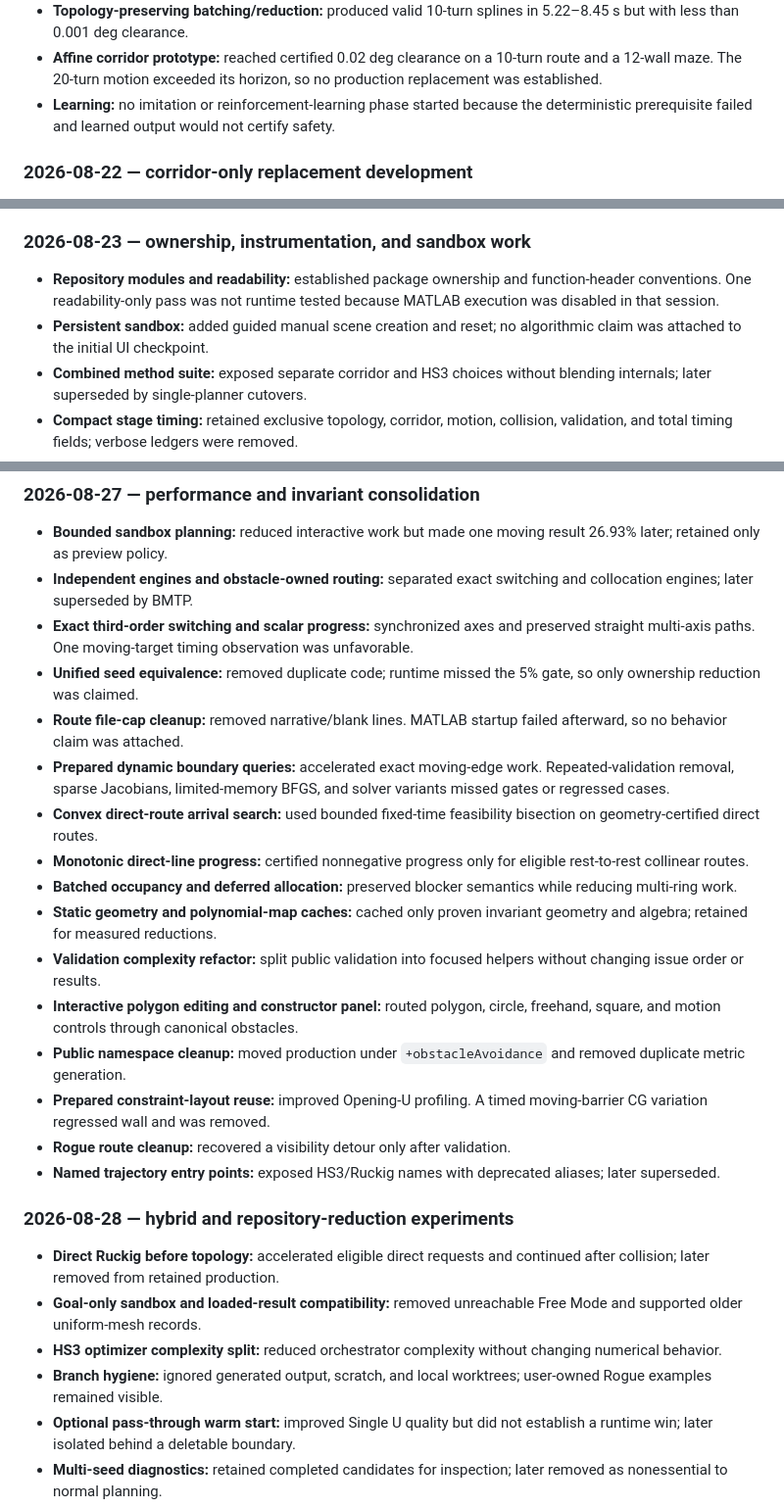
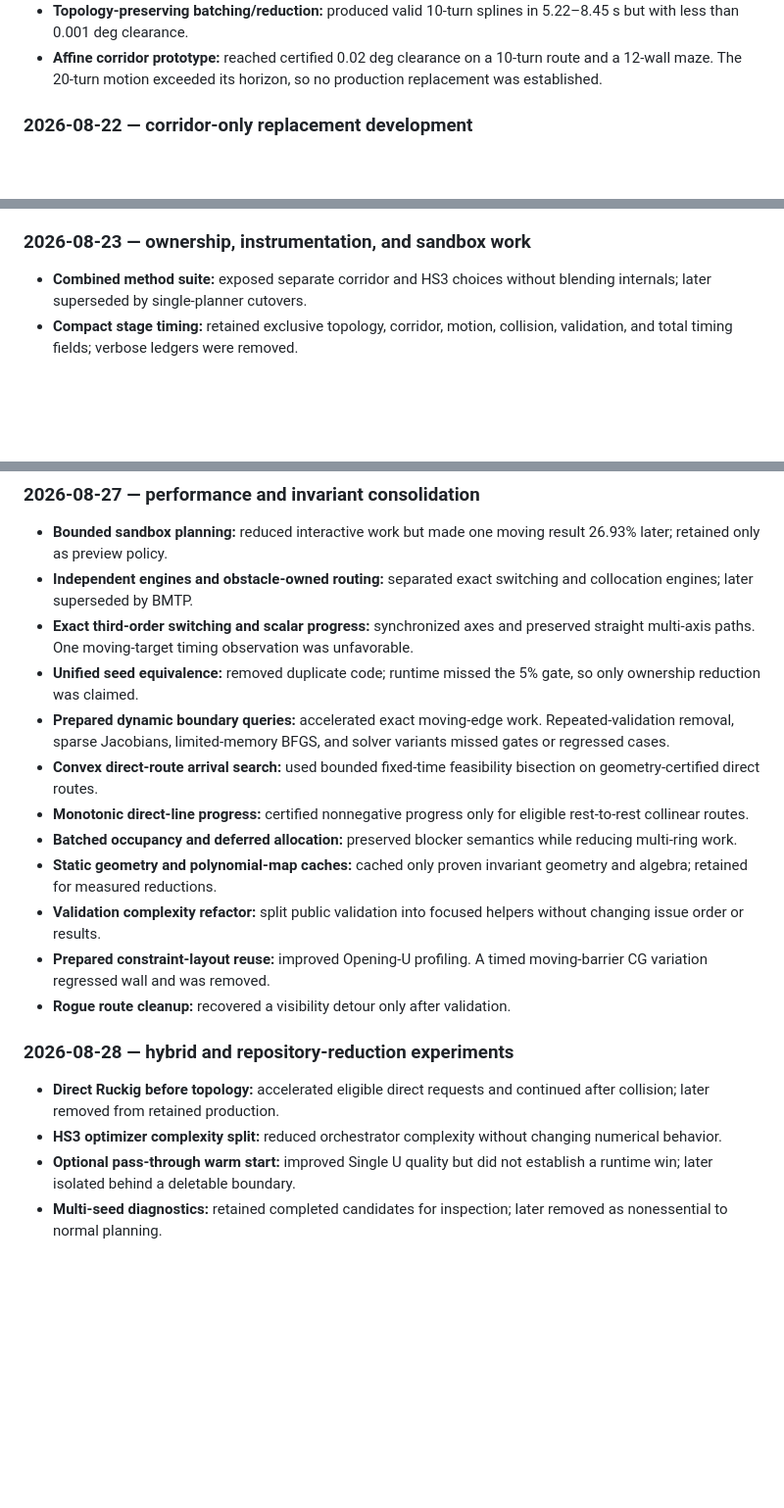
Before and after one commit to kevvtrinh/AzElObsAvoid, a Markdown page: branch_assessment.md, 3 parts joined by grey strips. Shown at 98% size. Drawn GitHub-style; blank space fills up the shorter version.

```diff
--- a/branch_assessment.md
+++ b/branch_assessment.md
@@ -128,10 +123,6 @@ and the unchanged public validator must pass.
 - **Affine corridor prototype:** reached certified 0.02 deg clearance on a
   10-turn route and a 12-wall maze. The 20-turn motion exceeded its horizon,
   so no production replacement was established.
-- **Learning:** no imitation or reinforcement-learning phase started because
-  the deterministic prerequisite failed and learned output would not certify
-  safety.
-
 ### 2026-08-22 — corridor-only replacement development
 
 - **Corridor-only cutover:** removed dormant HS3/NLP paths and established an
@@ -152,11 +143,6 @@ and the unchanged public validator must pass.
 
 ### 2026-08-23 — ownership, instrumentation, and sandbox work
 
-- **Repository modules and readability:** established package ownership and
-  function-header conventions. One readability-only pass was not runtime
-  tested because MATLAB execution was disabled in that session.
-- **Persistent sandbox:** added guided manual scene creation and reset; no
-  algorithmic claim was attached to the initial UI checkpoint.
 - **Combined method suite:** exposed separate corridor and HS3 choices without
   blending internals; later superseded by single-planner cutovers.
 - **Compact stage timing:** retained exclusive topology, corridor, motion,
@@ -243,8 +226,6 @@ and the unchanged public validator must pass.
   was unfavorable.
 - **Unified seed equivalence:** removed duplicate code; runtime missed the 5%
   gate, so only ownership reduction was claimed.
-- **Route file-cap cleanup:** removed narrative/blank lines. MATLAB startup
-  failed afterward, so no behavior claim was attached.
 - **Prepared dynamic boundary queries:** accelerated exact moving-edge work.
   Repeated-validation removal, sparse Jacobians, limited-memory BFGS, and
   solver variants missed gates or regressed cases.
@@ -258,26 +239,15 @@ and the unchanged public validator must pass.
   geometry and algebra; retained for measured reductions.
 - **Validation complexity refactor:** split public validation into focused
   helpers without changing issue order or results.
-- **Interactive polygon editing and constructor panel:** routed polygon,
-  circle, freehand, square, and motion controls through canonical obstacles.
-- **Public namespace cleanup:** moved production under `+obstacleAvoidance` and
-  removed duplicate metric generation.
 - **Prepared constraint-layout reuse:** improved Opening-U profiling. A timed
   moving-barrier CG variation regressed wall and was removed.
 - **Rogue route cleanup:** recovered a visibility detour only after validation.
-- **Named trajectory entry points:** exposed HS3/Ruckig names with deprecated
-  aliases; later superseded.
-
 ### 2026-08-28 — hybrid and repository-reduction experiments
 
 - **Direct Ruckig before topology:** accelerated eligible direct requests and
   continued after collision; later removed from retained production.
-- **Goal-only sandbox and loaded-result compatibility:** removed unreachable
-  Free Mode and supported older uniform-mesh records.
 - **HS3 optimizer complexity split:** reduced orchestrator complexity without
   changing numerical behavior.
-- **Branch hygiene:** ignored generated output, scratch, and local worktrees;
-  user-owned Rogue examples remained visible.
 - **Optional pass-through warm start:** improved Single U quality but did not
   establish a runtime win; later isolated behind a deletable boundary.
 - **Multi-seed diagnostics:** retained completed candidates for inspection;
```
Also changed, not shown: other parts of branch_assessment.md (+25 -18 lines).
